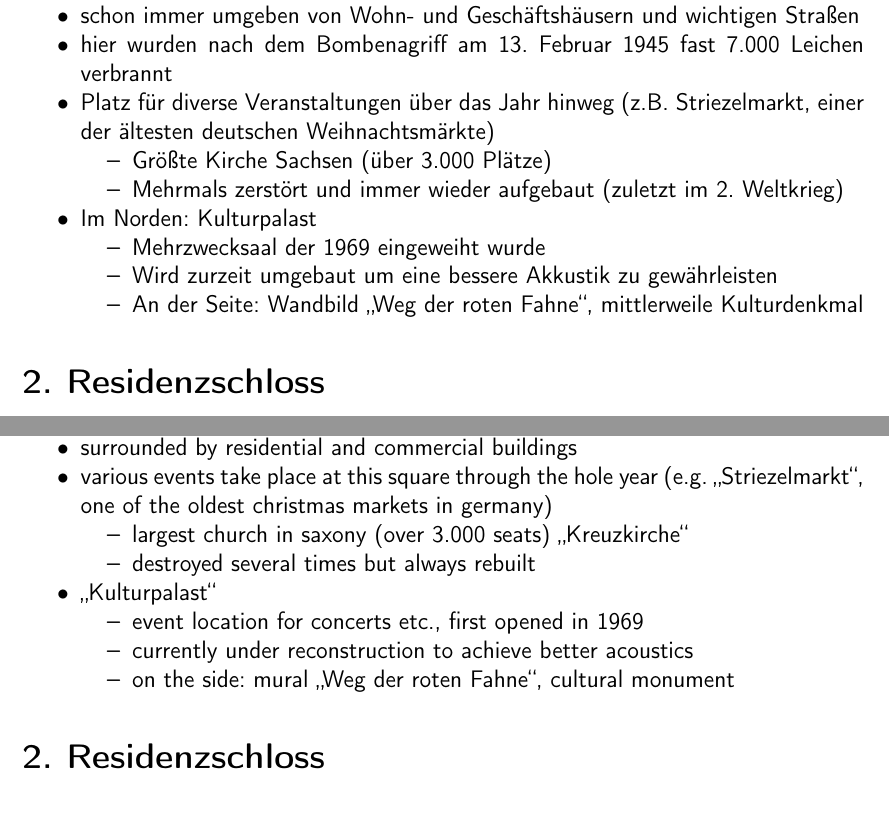
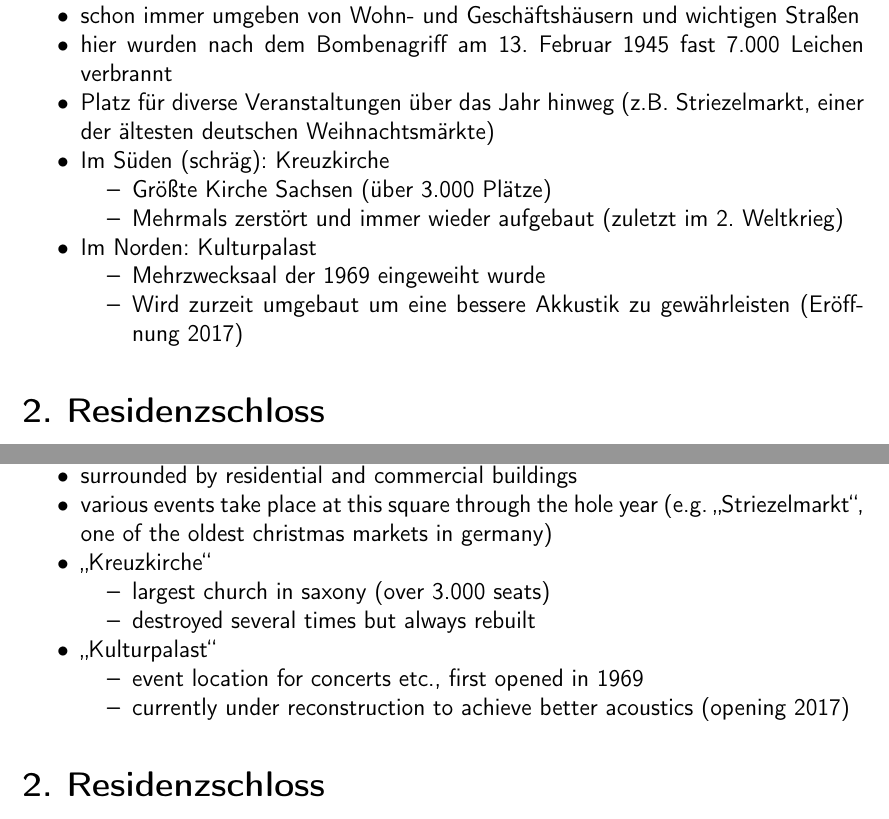
Before and after one commit to fsr/esestadtfuehrungsfuehrer, a LaTeX document (stadtfuehrung.tex): two parts of pages 4 and 9 of 13, joined at a grey line, cut so that both start at the same text. Compiled offline with pdfLaTeX.

Commit message:
2016 version

```diff
--- a/stadtfuehrung.tex
+++ b/stadtfuehrung.tex
@@ -62,6 +62,7 @@ Wenn ihr Fragen habt, stellt diese dem leitendem Tutor.
 \item schon immer umgeben von Wohn- und Geschäftshäusern und wichtigen Straßen
 \item hier wurden nach dem Bombenagriff am 13. Februar 1945 fast 7.000 Leichen verbrannt
 \item Platz für diverse Veranstaltungen über das Jahr hinweg (z.B. Striezelmarkt, einer der ältesten deutschen Weihnachtsmärkte)
+\item Im Süden (schräg): Kreuzkirche
     \begin{itemize*}
     \item Größte Kirche Sachsen (über 3.000 Plätze)
     \item Mehrmals zerstört und immer wieder aufgebaut (zuletzt im 2. Weltkrieg)
@@ -69,8 +70,8 @@ Wenn ihr Fragen habt, stellt diese dem leitendem Tutor.
 \item Im Norden: Kulturpalast
     \begin{itemize*}
     \item Mehrzwecksaal der 1969 eingeweiht wurde
-    \item Wird zurzeit umgebaut um eine bessere Akkustik zu gewährleisten
-    \item An der Seite: Wandbild „Weg der roten Fahne“, mittlerweile Kulturdenkmal
+    \item Wird zurzeit umgebaut um eine bessere Akkustik zu gewährleisten (Eröffnung 2017)
+    %\item An der Seite des Kulturpalast: Wandbild „Weg der roten Fahne“, mittlerweile Kulturdenkmal
     \end{itemize*}
 \end{itemize*}
 
@@ -233,15 +234,16 @@ Wenn ihr Fragen habt, stellt diese dem leitendem Tutor.
 \item oldest market square in Dresden, called „Altmarkt“ since the building of the „Neumarkt“ 500 years ago
 \item surrounded by residential and commercial buildings
 \item various events take place at this square through the hole year (e.g. „Striezelmarkt“, one of the oldest christmas markets in germany)
+\item „Kreuzkirche“
     \begin{itemize*}
-    \item largest church in saxony (over 3.000 seats) „Kreuzkirche“
+    \item largest church in saxony (over 3.000 seats)
     \item destroyed several times but always rebuilt
     \end{itemize*}
 \item „Kulturpalast“
     \begin{itemize*}
     \item event location for concerts etc., first opened in 1969
-    \item currently under reconstruction to achieve  better acoustics
-    \item on the side: mural „Weg der roten Fahne“, cultural monument
+    \item currently under reconstruction to achieve better acoustics (opening 2017)
+    %\item on the side: mural „Weg der roten Fahne“, cultural monument
     \end{itemize*}
 \end{itemize*}
 
```
Also changed, not shown: stadtfuehrung.pdf, stadtfuehrung_booklet.pdf (added), stadtfuehrung.tex (4 more changed lines).
